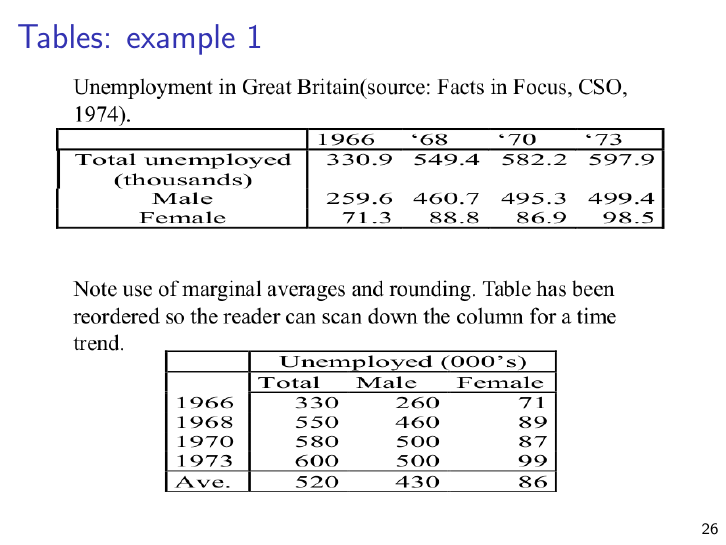
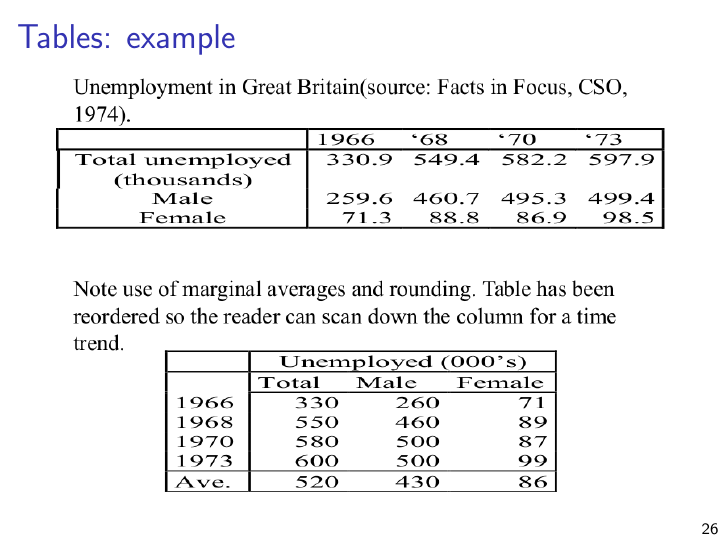
Before and after one commit to bdwilliamson/biostat311, LaTeX slides (discussion/2.graphs/graphs.tex): page 26 of 26. Compiled offline with pdfLaTeX.

Commit message:
remove example num from slides

```diff
--- a/discussion/2.graphs/graphs.tex
+++ b/discussion/2.graphs/graphs.tex
@@ -329,7 +329,7 @@ Components of good graphics:
 
 
 \begin{frame}
-\frametitle{Tables: example 1}
+\frametitle{Tables: example }
 \includegraphics[width=1\textwidth]{{figs/tables_1}.png}
 \end{frame}
 
```
